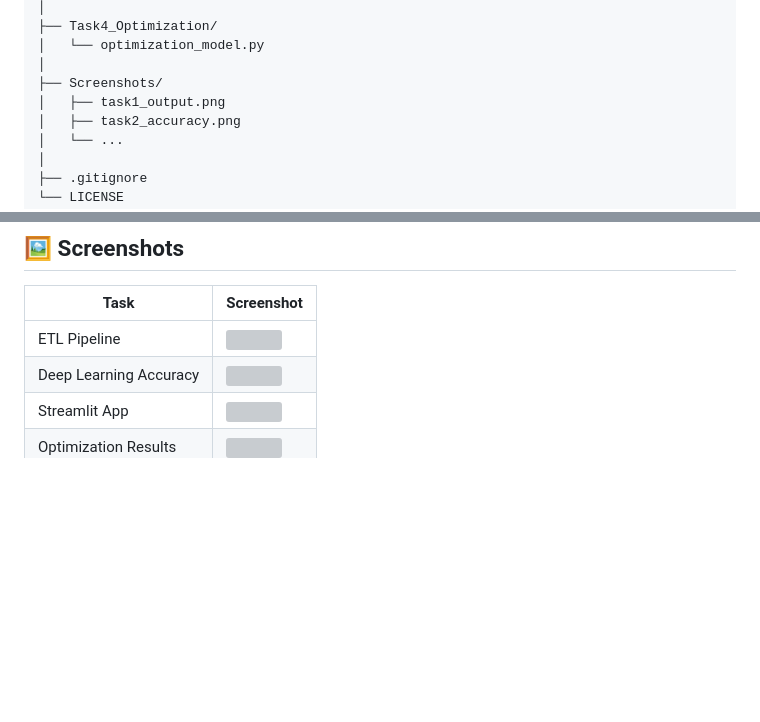
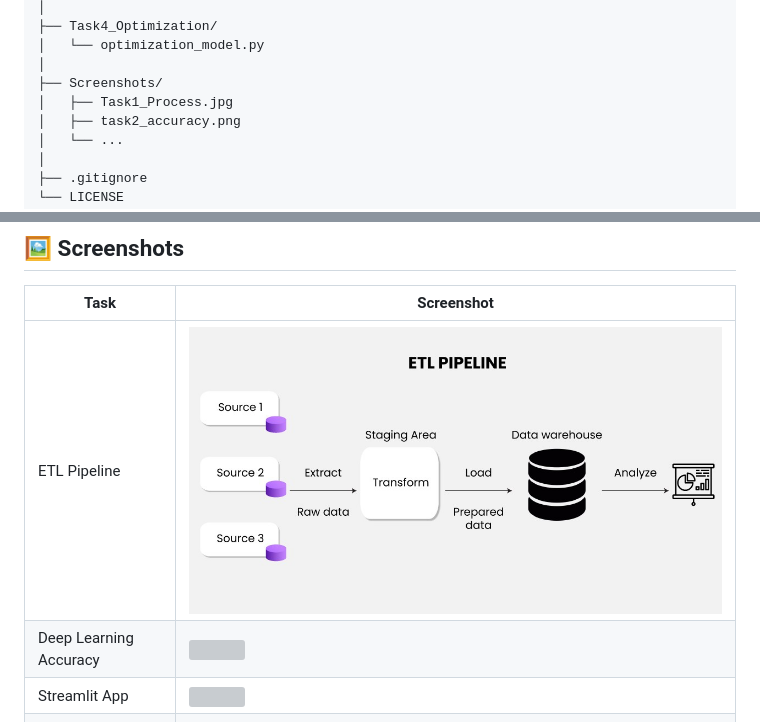
Before and after one commit to Ujjwaltyagi31/Codtech-Data-Science-Internship-Tasks, a Markdown page: README.md, 2 parts joined by grey strips. Rendered like a GitHub page; blank space fills up the shorter version; grey boxes are pictures that could not be loaded.

```diff
--- a/README.md
+++ b/README.md
@@ -45,7 +45,7 @@ Codtech-Data-Science-Internship-Tasks/
 │   └── optimization_model.py
 │
 ├── Screenshots/
-│   ├── task1_output.png
+│   ├── Task1_Process.jpg
 │   ├── task2_accuracy.png
 │   └── ...
 │
@@ -117,7 +117,7 @@ Codtech-Data-Science-Internship-Tasks/
 
 | Task                   | Screenshot                           |
 | ---------------------- | ------------------------------------ |
-| ETL Pipeline           | ![](screenshots/task1_output.png)    |
+| ETL Pipeline           | ![](Screenshots/Task1_Process.jpg)    |
 | Deep Learning Accuracy | ![](screenshots/task2_accuracy.png)  |
 | Streamlit App          | ![](screenshots/task3_streamlit.png) |
 | Optimization Results   | ![](screenshots/task4_output.png)    |
```
